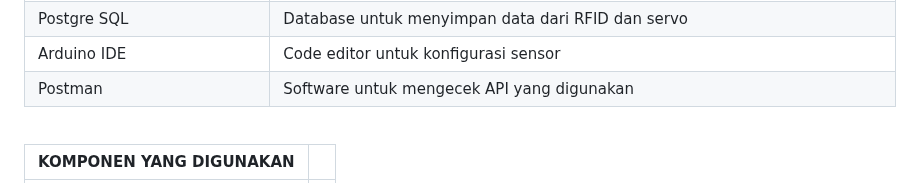
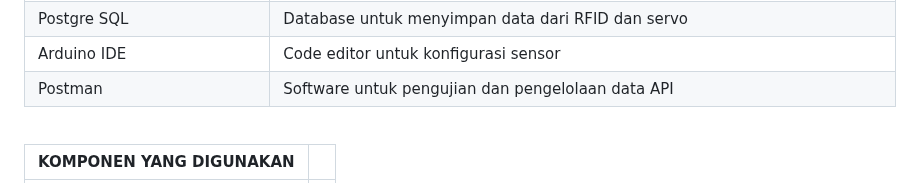
Before and after one commit to Oneday37/GUNADARMA-ACSL-MCS-PTA2526, a Markdown page: mcs_bab_8/README.md, the part around the change. Rendered like a GitHub page.

Commit message:
Update README.md
Updated the description of Postman in the README.

```diff
--- a/mcs_bab_8/README.md
+++ b/mcs_bab_8/README.md
@@ -26,7 +26,7 @@ Disarankan praktikan menggunakan hardware dan software sesuai pada dokumentasi i
 | Android Studio / Visual Studio Code | Code editor untuk pengembangan aplikasi menggunakan Flutter dan Code editor untuk menjalankan server |
 | Postgre SQL | Database untuk menyimpan data dari RFID dan servo |
 | Arduino IDE | Code editor untuk konfigurasi sensor |
-| Postman | Software untuk mengecek API yang digunakan |
+| Postman | Software untuk pengujian dan pengelolaan data API |
 <br>
 
 | KOMPONEN YANG DIGUNAKAN | |
```
